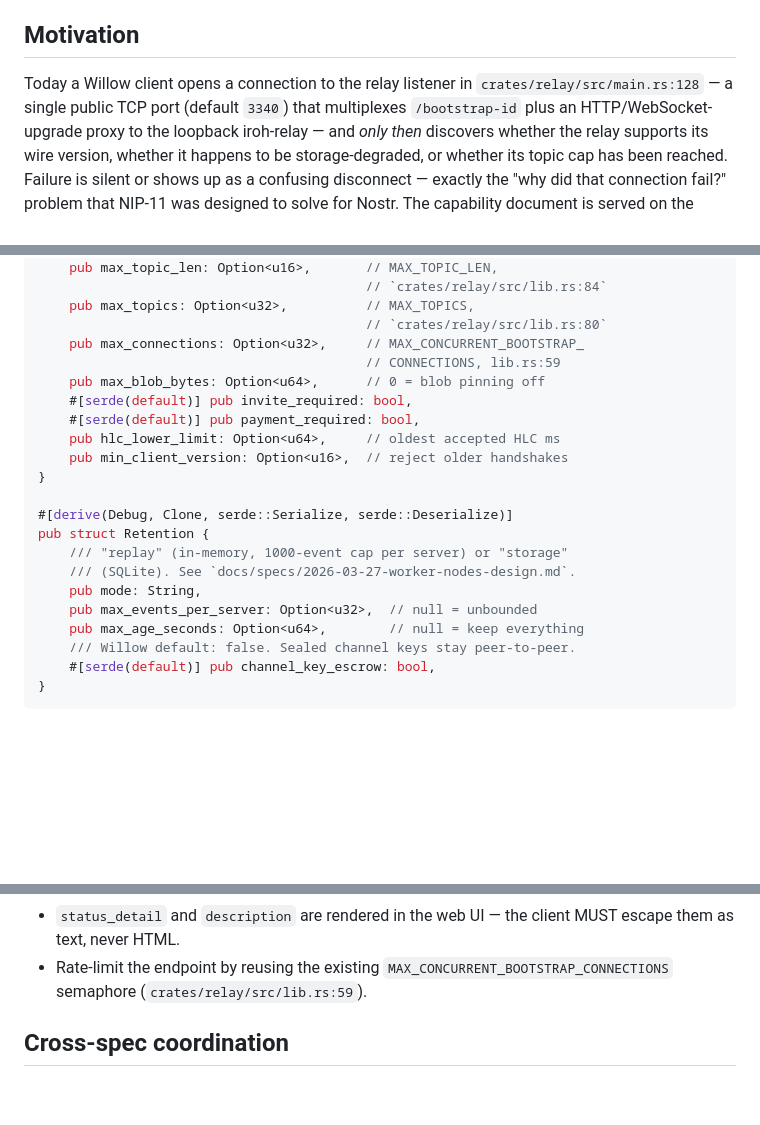
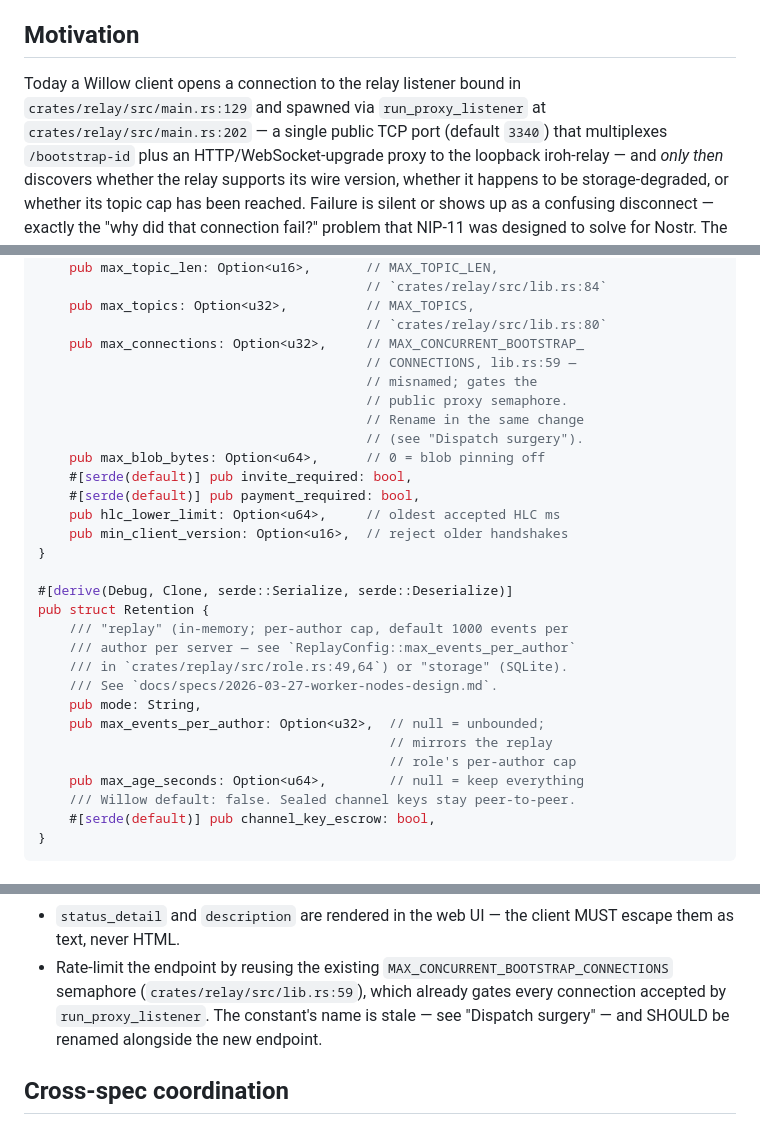
Before and after one commit to intendednull/willow, a Markdown page: docs/specs/2026-04-24-relay-capability-doc.md, 3 parts joined by grey strips. Rendered like a GitHub page; blank space fills up the shorter version.

```diff
--- a/docs/specs/2026-04-24-relay-capability-doc.md
+++ b/docs/specs/2026-04-24-relay-capability-doc.md
@@ -8,8 +8,9 @@
 
 ## Motivation
 
-Today a Willow client opens a connection to the relay listener in
-`crates/relay/src/main.rs:128` — a single public TCP port (default
+Today a Willow client opens a connection to the relay listener bound
+in `crates/relay/src/main.rs:129` and spawned via `run_proxy_listener`
+at `crates/relay/src/main.rs:202` — a single public TCP port (default
 `3340`) that multiplexes `/bootstrap-id` plus an HTTP/WebSocket-upgrade
 proxy to the loopback iroh-relay — and *only then* discovers whether
 the relay supports its wire version, whether it happens to be
@@ -138,7 +150,11 @@ pub struct Limitation {
     pub max_topics: Option<u32>,          // MAX_TOPICS,
                                           // `crates/relay/src/lib.rs:80`
     pub max_connections: Option<u32>,     // MAX_CONCURRENT_BOOTSTRAP_
-                                          // CONNECTIONS, lib.rs:59
+                                          // CONNECTIONS, lib.rs:59 —
+                                          // misnamed; gates the
+                                          // public proxy semaphore.
+                                          // Rename in the same change
+                                          // (see "Dispatch surgery").
     pub max_blob_bytes: Option<u64>,      // 0 = blob pinning off
     #[serde(default)] pub invite_required: bool,
     #[serde(default)] pub payment_required: bool,
@@ -148,10 +164,14 @@ pub struct Limitation {
 
 #[derive(Debug, Clone, serde::Serialize, serde::Deserialize)]
 pub struct Retention {
-    /// "replay" (in-memory, 1000-event cap per server) or "storage"
-    /// (SQLite). See `docs/specs/2026-03-27-worker-nodes-design.md`.
+    /// "replay" (in-memory; per-author cap, default 1000 events per
+    /// author per server — see `ReplayConfig::max_events_per_author`
+    /// in `crates/replay/src/role.rs:49,64`) or "storage" (SQLite).
+    /// See `docs/specs/2026-03-27-worker-nodes-design.md`.
     pub mode: String,
-    pub max_events_per_server: Option<u32>,  // null = unbounded
+    pub max_events_per_author: Option<u32>,  // null = unbounded;
+                                             // mirrors the replay
+                                             // role's per-author cap
     pub max_age_seconds: Option<u64>,        // null = keep everything
     /// Willow default: false. Sealed channel keys stay peer-to-peer.
     #[serde(default)] pub channel_key_escrow: bool,
@@ -280,7 +311,10 @@ risk" so the endpoint is purely additive.
   client MUST escape them as text, never HTML.
 - Rate-limit the endpoint by reusing the existing
   `MAX_CONCURRENT_BOOTSTRAP_CONNECTIONS` semaphore
-  (`crates/relay/src/lib.rs:59`).
+  (`crates/relay/src/lib.rs:59`), which already gates every
+  connection accepted by `run_proxy_listener`. The constant's name
+  is stale — see "Dispatch surgery" — and SHOULD be renamed
+  alongside the new endpoint.
 
 ## Cross-spec coordination
 
```
Also changed, not shown: other parts of docs/specs/2026-04-24-relay-capability-doc.md (+43 -21 lines).
